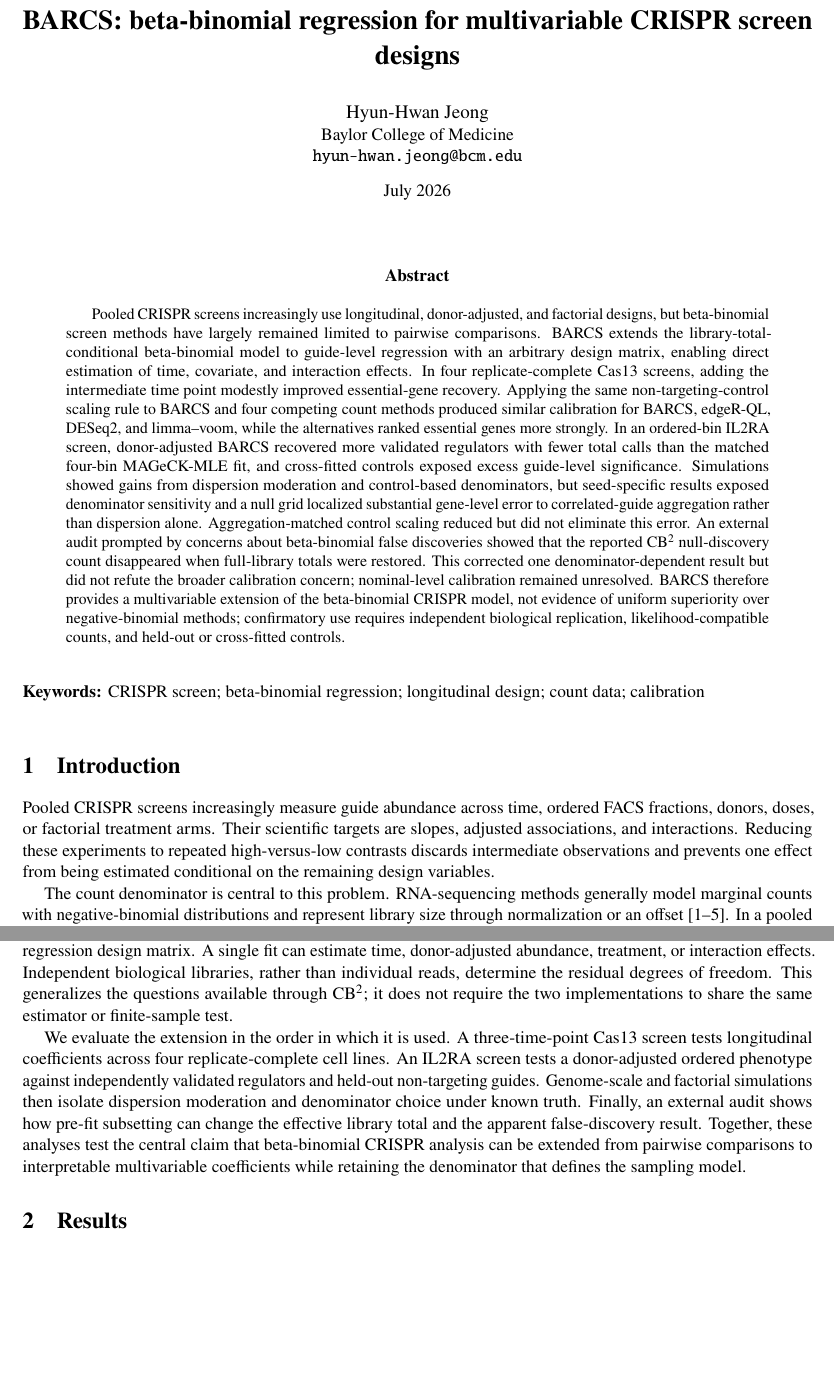
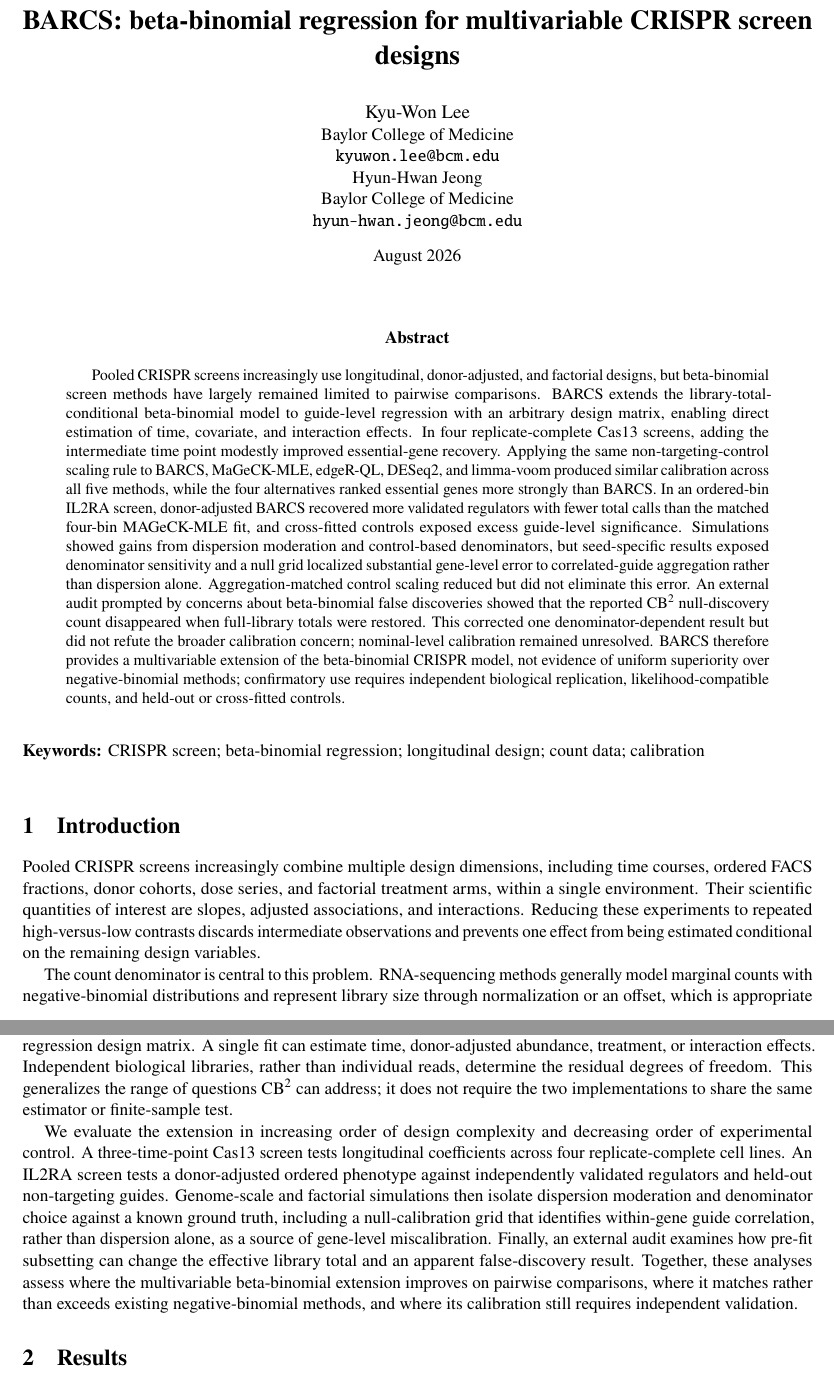
Before and after one commit to jeonglab-bcm/BARCS-tex, a LaTeX paper (main.tex, which reads sections/0_abstract.tex, sections/1_introduction.tex): two parts of pages 1 and 2 of 25, joined at a grey line, cut so that both start at the same text, the shorter picture padded with empty space. Compiled offline with pdfLaTeX.

Commit message:
Update on Overleaf.

```diff
--- a/main.tex
+++ b/main.tex
@@ -4,12 +4,15 @@
 \input{preamble}
 
 \shorttitle{BARCS: beta-binomial regression for CRISPR screens}
-\shortauthor{Hyun-Hwan Jeong}
+\shortauthor{Lee and Jeong}
 \title{BARCS: beta-binomial regression for multivariable CRISPR screen designs}
-\author{Hyun-Hwan Jeong\\
+\author{Kyu-Won Lee\\
+\normalsize Baylor College of Medicine\\
+\normalsize \texttt{kyuwon.lee@bcm.edu} \\
+Hyun-Hwan Jeong\\
 \normalsize Baylor College of Medicine\\
 \normalsize \texttt{hyun-hwan.jeong@bcm.edu}}
-\date{July 2026}
+\date{August 2026}
 
 \begin{document}
 
--- a/sections/0_abstract.tex
+++ b/sections/0_abstract.tex
@@ -6,10 +6,7 @@ limited to pairwise comparisons.  BARCS extends the
 library-total-conditional beta-binomial model to guide-level regression with
 an arbitrary design matrix, enabling direct estimation of time, covariate, and
 interaction effects.  In four replicate-complete Cas13 screens, adding the
-intermediate time point modestly improved essential-gene recovery.  Applying
-the same non-targeting-control scaling rule to BARCS and four competing count
-methods produced similar calibration for BARCS, edgeR-QL, DESeq2, and
-limma--voom, while the alternatives ranked essential genes more strongly.  In
+intermediate time point modestly improved essential-gene recovery.  Applying the same non-targeting-control scaling rule to BARCS, MaGeCK-MLE, edgeR-QL, DESeq2, and limma-voom produced similar calibration across all five methods, while the four alternatives ranked essential genes more strongly than BARCS.  In
 an ordered-bin IL2RA screen, donor-adjusted BARCS recovered more validated
 regulators with fewer total calls than the matched four-bin MAGeCK-MLE fit,
 and cross-fitted controls exposed excess guide-level significance.
--- a/sections/1_introduction.tex
+++ b/sections/1_introduction.tex
@@ -1,14 +1,13 @@
 % !TeX root = ../main.tex
-Pooled CRISPR screens increasingly measure guide abundance across time,
-ordered FACS fractions, donors, doses, or factorial treatment arms.  Their
-scientific targets are slopes, adjusted associations, and interactions.
+Pooled CRISPR screens increasingly combine multiple design dimensions, including time courses, ordered FACS fractions, donor cohorts, dose series, and factorial treatment arms, within a single environment. Their
+scientific quantities of interest are slopes, adjusted associations, and interactions.
 Reducing these experiments to repeated high-versus-low contrasts discards
 intermediate observations and prevents one effect from being estimated
 conditional on the remaining design variables.
 
 The count denominator is central to this problem.  RNA-sequencing methods
 generally model marginal counts with negative-binomial distributions and
-represent library size through normalization or an offset
+represent library size through normalization or an offset, which is appropriate when no natural total is available for a gene's count to be conditioned on
 \citep{marioni2008rnaseq,anders2010deseq,love2014deseq2,law2014voom,
 lun2016edger}.  In a pooled
 screen, however, each guide count is observed together with the total number
@@ -37,18 +36,15 @@ beta-binomial sampling model and replaces two group means with a regression
 design matrix.  A single fit can estimate time, donor-adjusted abundance,
 treatment, or interaction effects.  Independent biological libraries, rather
 than individual reads, determine the residual degrees of freedom.  This
-generalizes the questions available through CB\textsuperscript{2}; it does not
+generalizes the range of questions CB\textsuperscript{2} can address; it does not
 require the two implementations to share the same estimator or finite-sample
 test.
 
-We evaluate the extension in the order in which it is used.  A
+We evaluate the extension in increasing order of design complexity and decreasing order of experimental control.  A
 three-time-point Cas13 screen tests longitudinal coefficients across four
 replicate-complete cell lines.  An IL2RA screen tests a donor-adjusted ordered
 phenotype against independently validated regulators and held-out
 non-targeting guides.  Genome-scale and factorial simulations then isolate
-dispersion moderation and denominator choice under known truth.  Finally, an
-external audit shows how pre-fit subsetting can change the effective library
-total and the apparent false-discovery result.  Together, these analyses test
-the central claim that beta-binomial CRISPR analysis can be extended from
-pairwise comparisons to interpretable multivariable coefficients while
-retaining the denominator that defines the sampling model.
+dispersion moderation and denominator choice against a known ground truth, including a null-calibration grid that identifies within-gene guide correlation, rather than dispersion alone, as a source of gene-level miscalibration.  Finally, an
+external audit examines how pre-fit subsetting can change the effective library
+total and an apparent false-discovery result.  Together, these analyses assess where the multivariable beta-binomial extension improves on pairwise comparisons, where it matches rather than exceeds existing negative-binomial methods, and where its calibration still requires independent validation.
```
Also changed, not shown: sections/results/2_liang-cas13.tex (+3 -4 lines), sections/1_introduction.tex (6 more changed lines).
